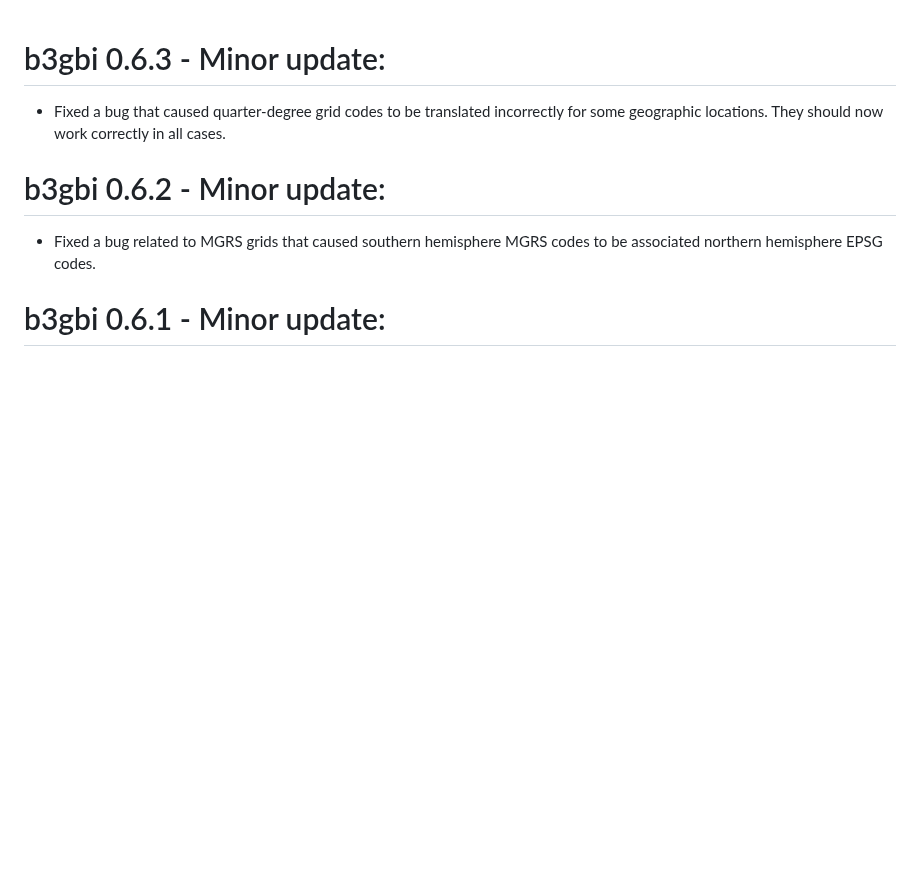
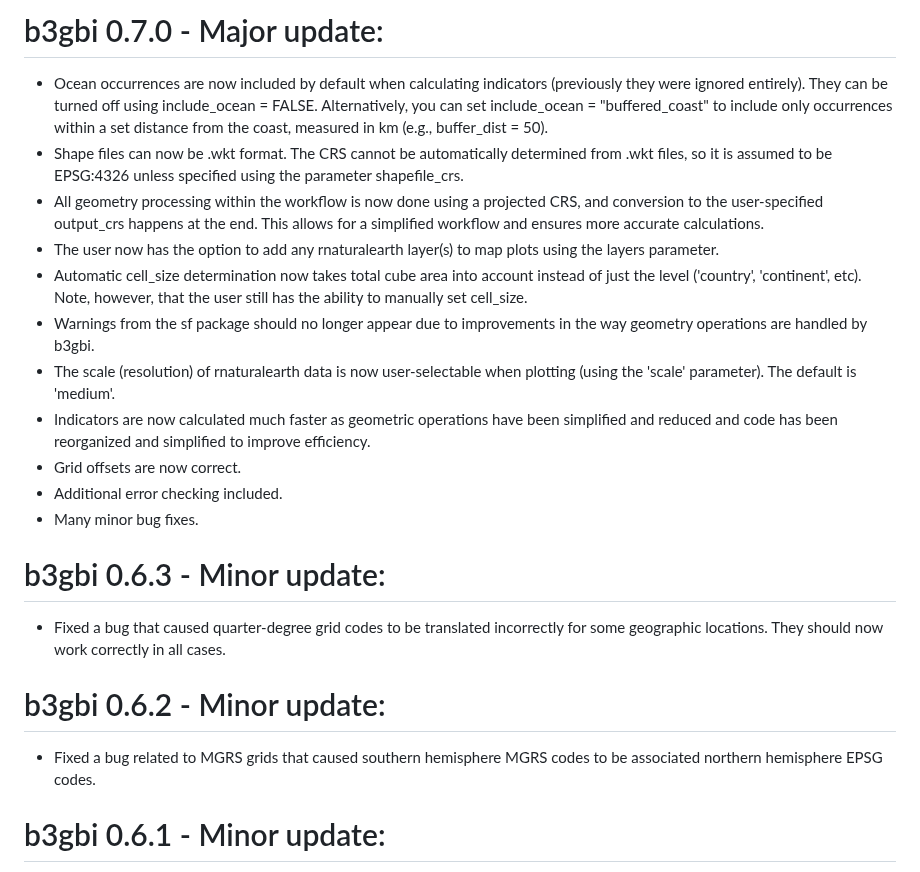
Before and after one commit to b-cubed-eu/b3gbi, a Markdown page: NEWS.md, the part around the change. Drawn GitHub-style; blank space fills up the shorter version.

```diff
--- a/NEWS.md
+++ b/NEWS.md
@@ -1,3 +1,17 @@
+# b3gbi 0.7.0 - Major update:
+
+* Ocean occurrences are now included by default when calculating indicators (previously they were ignored entirely). They can be turned off using include_ocean = FALSE. Alternatively, you can set include_ocean = "buffered_coast" to include only occurrences within a set distance from the coast, measured in km (e.g., buffer_dist = 50).
+* Shape files can now be .wkt format. The CRS cannot be automatically determined from .wkt files, so it is assumed to be EPSG:4326 unless specified using the parameter shapefile_crs.
+* All geometry processing within the workflow is now done using a projected CRS, and conversion to the user-specified output_crs happens at the end. This allows for a simplified workflow and ensures more accurate calculations.
+* The user now has the option to add any rnaturalearth layer(s) to map plots using the layers parameter.
+* Automatic cell_size determination now takes total cube area into account instead of just the level ('country', 'continent', etc). Note, however, that the user still has the ability to manually set cell_size.
+* Warnings from the sf package should no longer appear due to improvements in the way geometry operations are handled by b3gbi.
+* The scale (resolution) of rnaturalearth data is now user-selectable when plotting (using the 'scale' parameter). The default is 'medium'.
+* Indicators are now calculated much faster as geometric operations have been simplified and reduced and code has been reorganized and simplified to improve efficiency.
+* Grid offsets are now correct.
+* Additional error checking included.
+* Many minor bug fixes.
+
 # b3gbi 0.6.3 - Minor update:
 
 * Fixed a bug that caused quarter-degree grid codes to be translated incorrectly for some geographic locations. They should now work correctly in all cases.
```
